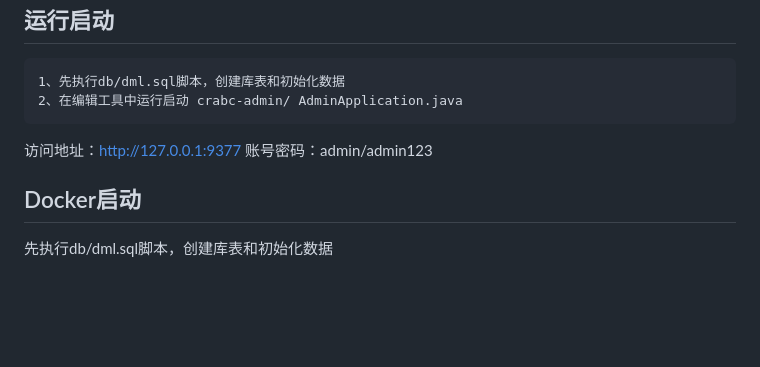
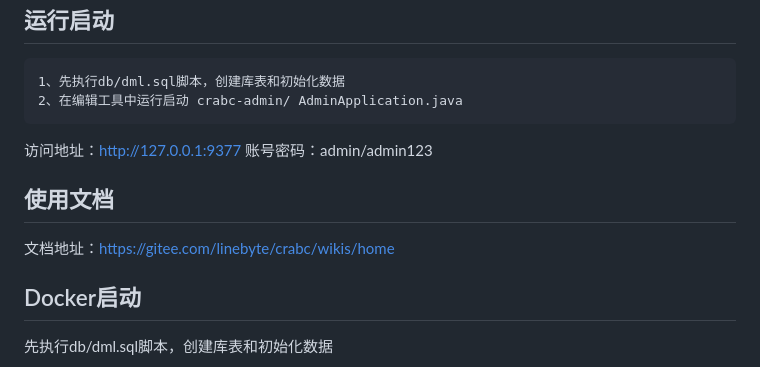
Before and after one commit to pingapi/crabc-api, a Markdown page: README.md, the part around the change. Drawn GitHub-style; blank space fills up the shorter version.

Commit message:
添加文档

````diff
--- a/README.md
+++ b/README.md
@@ -42,6 +42,8 @@ cn.crabc
 访问地址：http://127.0.0.1:9377
 账号密码：admin/admin123
 
+## 使用文档
+文档地址：https://gitee.com/linebyte/crabc/wikis/home
 ## Docker启动
 先执行db/dml.sql脚本，创建库表和初始化数据
 ```
````
